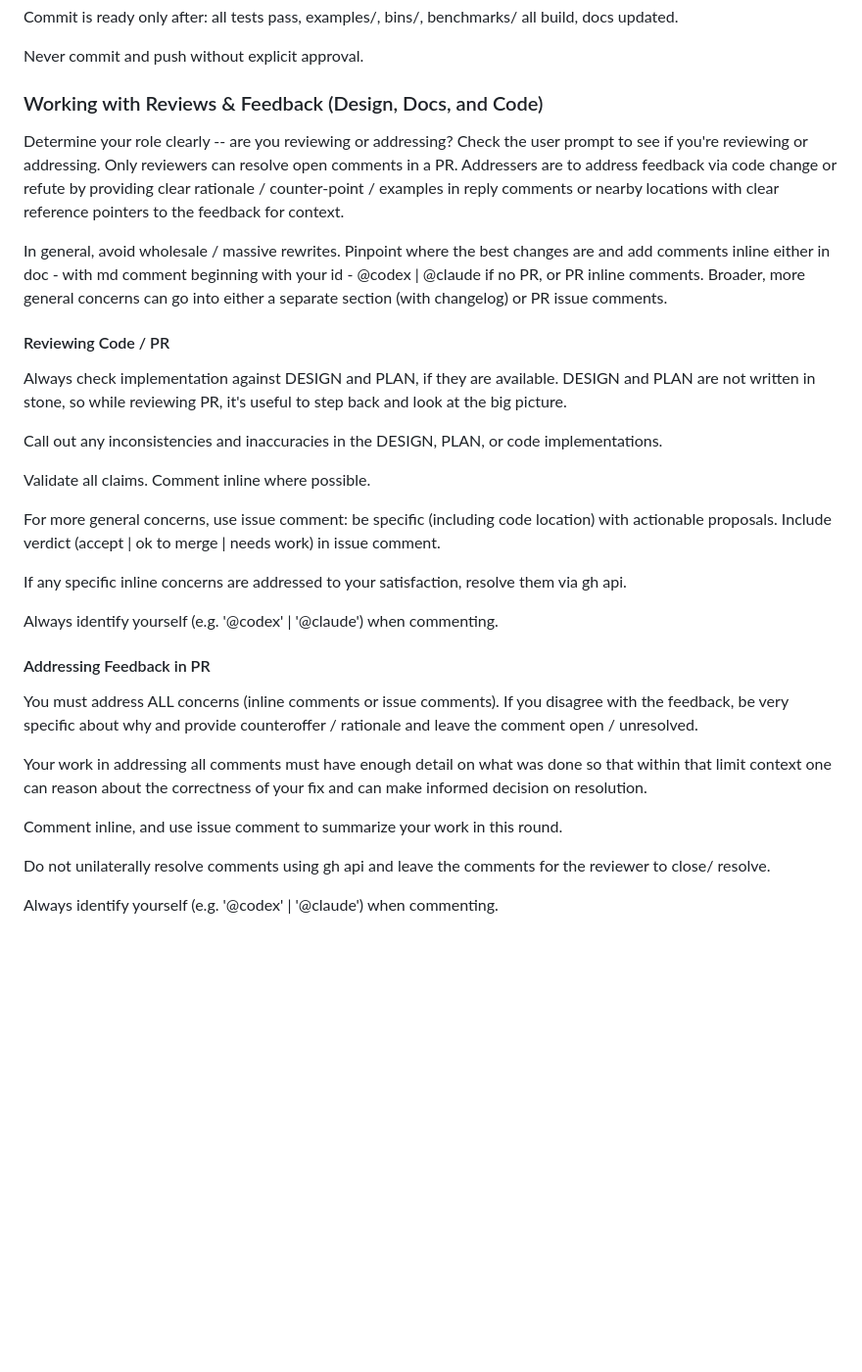
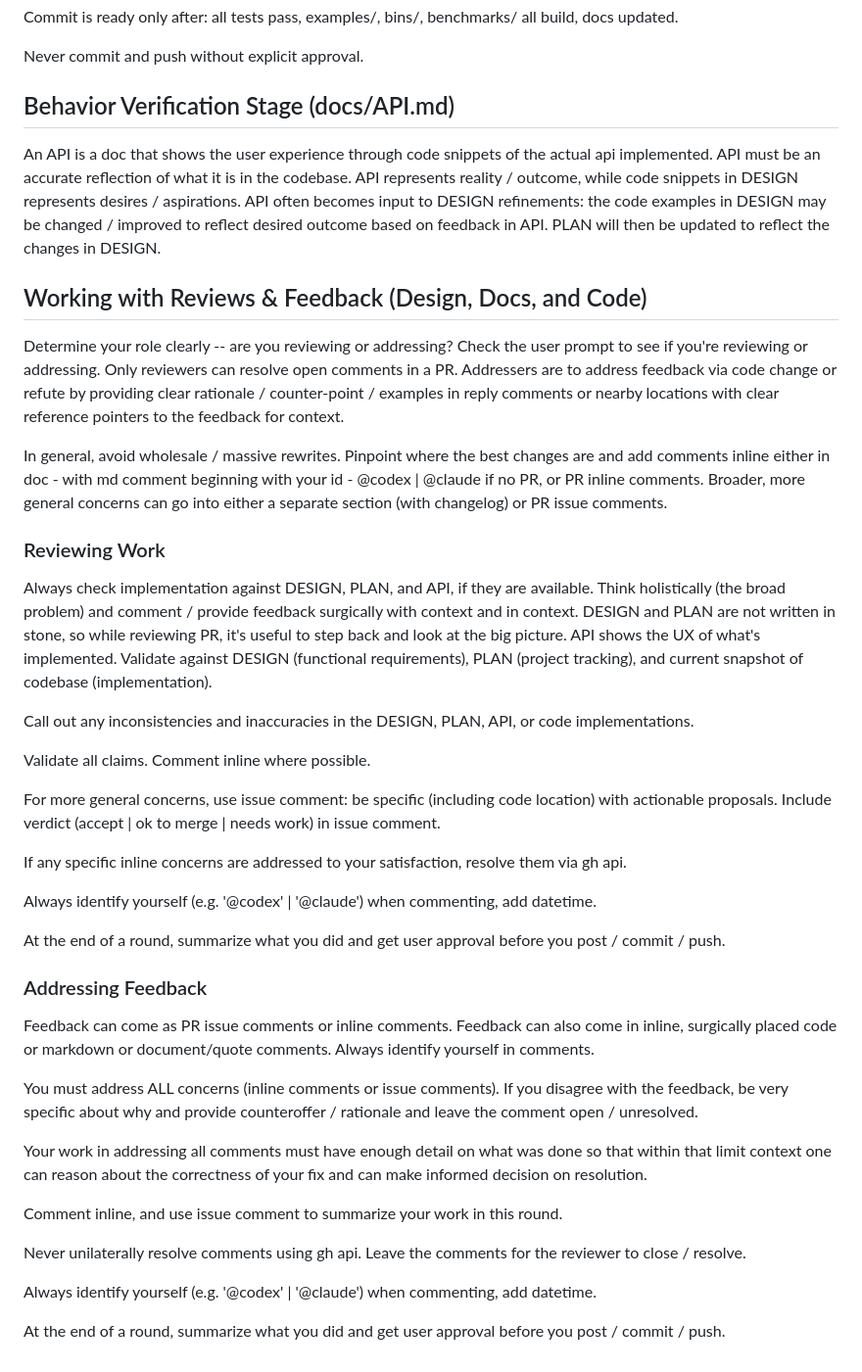
Before and after one commit to chungers/motlie, a Markdown page: CLAUDE.md, the part around one of its changes. Shown at 98% size. Drawn GitHub-style; blank space fills up the shorter version.

```diff
--- a/CLAUDE.md
+++ b/CLAUDE.md
@@ -53,7 +76,15 @@ Commit is ready only after: all tests pass, examples/, bins/, benchmarks/ all bu
 
 Never commit and push without explicit approval.
 
-### Working with Reviews & Feedback (Design, Docs, and Code)
+## Behavior Verification Stage (docs/API.md)
+
+An API is a doc that shows the user experience through code snippets of the actual api implemented.
+API must be an accurate reflection of what it is in the codebase.
+API represents reality / outcome, while code snippets in DESIGN represents desires / aspirations.
+API often becomes input to DESIGN refinements: the code examples in DESIGN may be changed / improved to reflect
+desired outcome based on feedback in API.  PLAN will then be updated to reflect the changes in DESIGN.
+
+## Working with Reviews & Feedback (Design, Docs, and Code)
 
 Determine your role clearly -- are you reviewing or addressing?  Check the user prompt to see if you're
 reviewing or addressing.  Only reviewers can resolve open comments in a PR.  Addressers are to address feedback
@@ -64,12 +95,15 @@ In general, avoid wholesale / massive rewrites.  Pinpoint where the best changes
 either in doc - with md comment beginning with your id - @codex | @claude if no PR, or PR inline comments.
 Broader, more general concerns can go into either a separate section (with changelog) or PR issue comments.
 
-#### Reviewing Code / PR
+### Reviewing Work
 
-Always check implementation against DESIGN and PLAN, if they are available.  DESIGN and PLAN are not written
-in stone, so while reviewing PR, it's useful to step back and look at the big picture.
+Always check implementation against DESIGN, PLAN, and API, if they are available.
+Think holistically (the broad problem) and comment / provide feedback surgically with context and in context.
+DESIGN and PLAN are not written in stone, so while reviewing PR, it's useful to step back and look at the big picture.
+API shows the UX of what's implemented.  Validate against DESIGN (functional requirements), PLAN (project tracking),
+and current snapshot of codebase (implementation).
 
-Call out any inconsistencies and inaccuracies in the DESIGN, PLAN, or code implementations.
+Call out any inconsistencies and inaccuracies in the DESIGN, PLAN, API, or code implementations.
 
 Validate all claims. Comment inline where possible.
 
@@ -78,18 +112,25 @@ Include verdict (accept | ok to merge | needs work) in issue comment.
 
 If any specific inline concerns are addressed to your satisfaction, resolve them via gh api.
 
-Always identify yourself (e.g. '@codex' | '@claude') when commenting.
+Always identify yourself (e.g. '@codex' | '@claude') when commenting, add datetime.
 
-#### Addressing Feedback in PR
+At the end of a round, summarize what you did and get user approval before you post / commit / push.
 
-You must address ALL concerns (inline comments or issue comments). If you disagree with the feedback, be
-very specific about why and provide counteroffer / rationale and leave the comment open / unresolved.
+### Addressing Feedback
+
+Feedback can come as PR issue comments or inline comments.  Feedback can also come in inline, surgically placed
+code or markdown or document/quote comments.  Always identify yourself in comments.
+
+You must address ALL concerns (inline comments or issue comments). If you disagree with the feedback, be very specific
+about why and provide counteroffer / rationale and leave the comment open / unresolved.
 
 Your work in addressing all comments must have enough detail on what was done so that within that limit context
 one can reason about the correctness of your fix and can make informed decision on resolution.
 
 Comment inline, and use issue comment to summarize your work in this round.
 
-Do not unilaterally resolve comments using gh api and leave the comments for the reviewer to close/ resolve.
+Never unilaterally resolve comments using gh api. Leave the comments for the reviewer to close / resolve.
 
-Always identify yourself (e.g. '@codex' | '@claude') when commenting.
+Always identify yourself (e.g. '@codex' | '@claude') when commenting, add datetime.
+
+At the end of a round, summarize what you did and get user approval before you post / commit / push.
```
Also changed, not shown: other parts of CLAUDE.md (+51 -28 lines).
